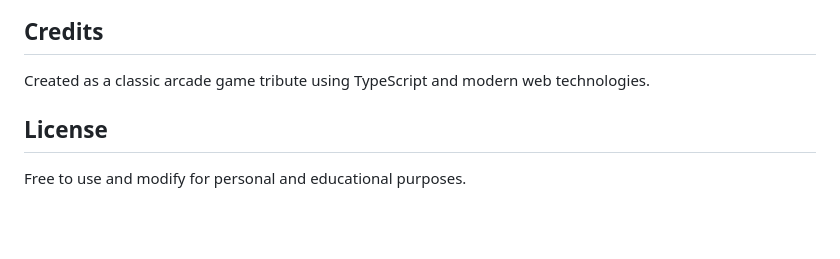
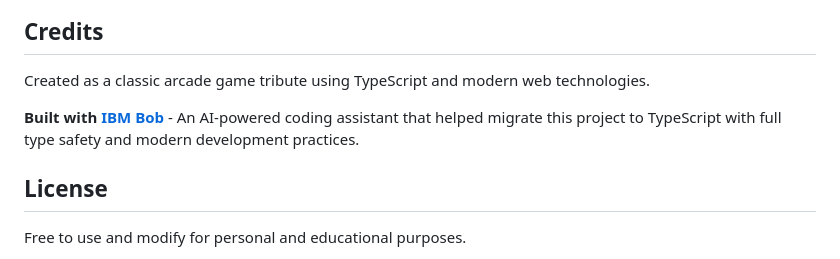
Before and after one commit to resingulm/bobinvaders, a Markdown page: README.md, the part around the change. Drawn GitHub-style; blank space fills up the shorter version.

Commit message:
Add IBM Bob credit to README

```diff
--- a/README.md
+++ b/README.md
@@ -197,6 +197,8 @@ This TypeScript version includes:
 
 Created as a classic arcade game tribute using TypeScript and modern web technologies.
 
+**Built with [IBM Bob](https://www.ibm.com/products/bob)** - An AI-powered coding assistant that helped migrate this project to TypeScript with full type safety and modern development practices.
+
 ## License
 
 Free to use and modify for personal and educational purposes.
```
